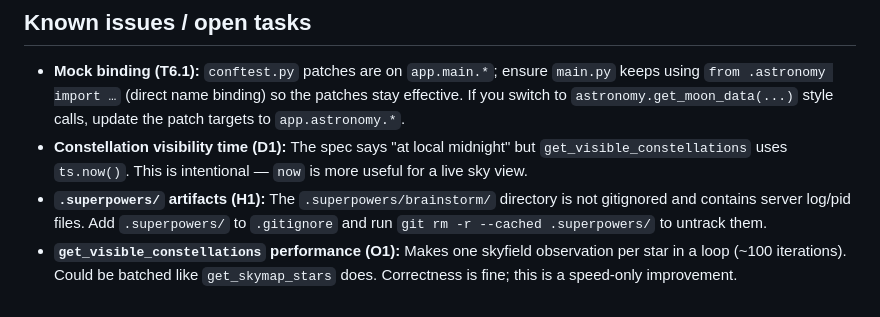
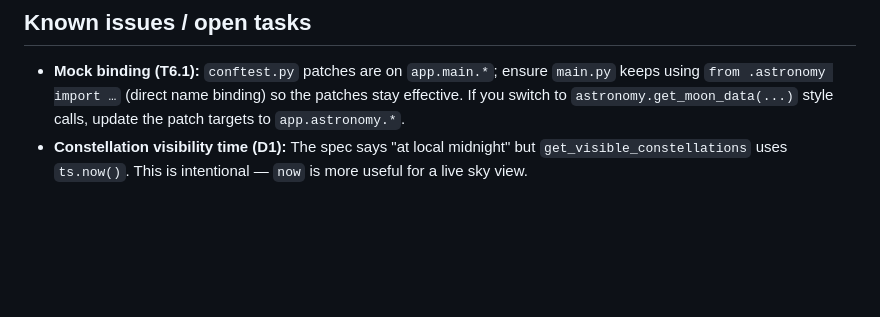
Before and after one commit to joforcetg/moondocker, a Markdown page: CLAUDE.md, the part around the change. GitHub-like rendering; blank space fills up the shorter version.

Commit message:
docs: mark remaining tasks complete and prune stale known-issues
Check off T6.2, T6.3, T7.1, T7.2, D1, H1, and O1 in the remaining-tasks
plan after verifying each (full suite green, header fixed, .superpowers/
untracked, get_visible_constellations vectorized). Drop the now-resolved
H1 and O1 entries from CLAUDE.md's known-issues list.

```diff
--- a/CLAUDE.md
+++ b/CLAUDE.md
@@ -63,5 +63,3 @@ data/mythology.json       — Per-constellation mythology blurbs, keyed by const
 
 - **Mock binding (T6.1):** `conftest.py` patches are on `app.main.*`; ensure `main.py` keeps using `from .astronomy import …` (direct name binding) so the patches stay effective. If you switch to `astronomy.get_moon_data(...)` style calls, update the patch targets to `app.astronomy.*`.
 - **Constellation visibility time (D1):** The spec says "at local midnight" but `get_visible_constellations` uses `ts.now()`. This is intentional — `now` is more useful for a live sky view.
-- **`.superpowers/` artifacts (H1):** The `.superpowers/brainstorm/` directory is not gitignored and contains server log/pid files. Add `.superpowers/` to `.gitignore` and run `git rm -r --cached .superpowers/` to untrack them.
-- **`get_visible_constellations` performance (O1):** Makes one skyfield observation per star in a loop (~100 iterations). Could be batched like `get_skymap_stars` does. Correctness is fine; this is a speed-only improvement.
```
Also changed, not shown: 1 other file.
